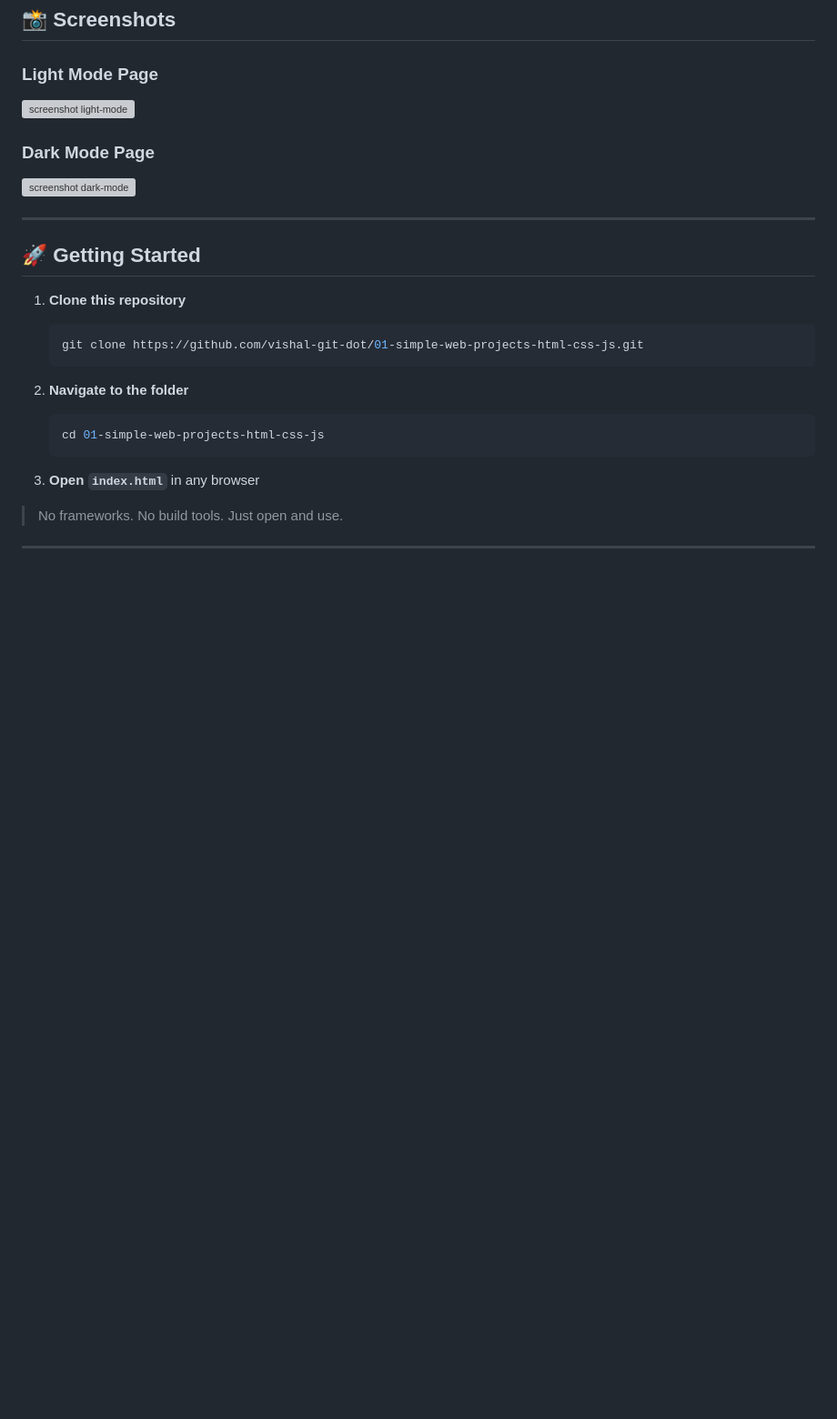
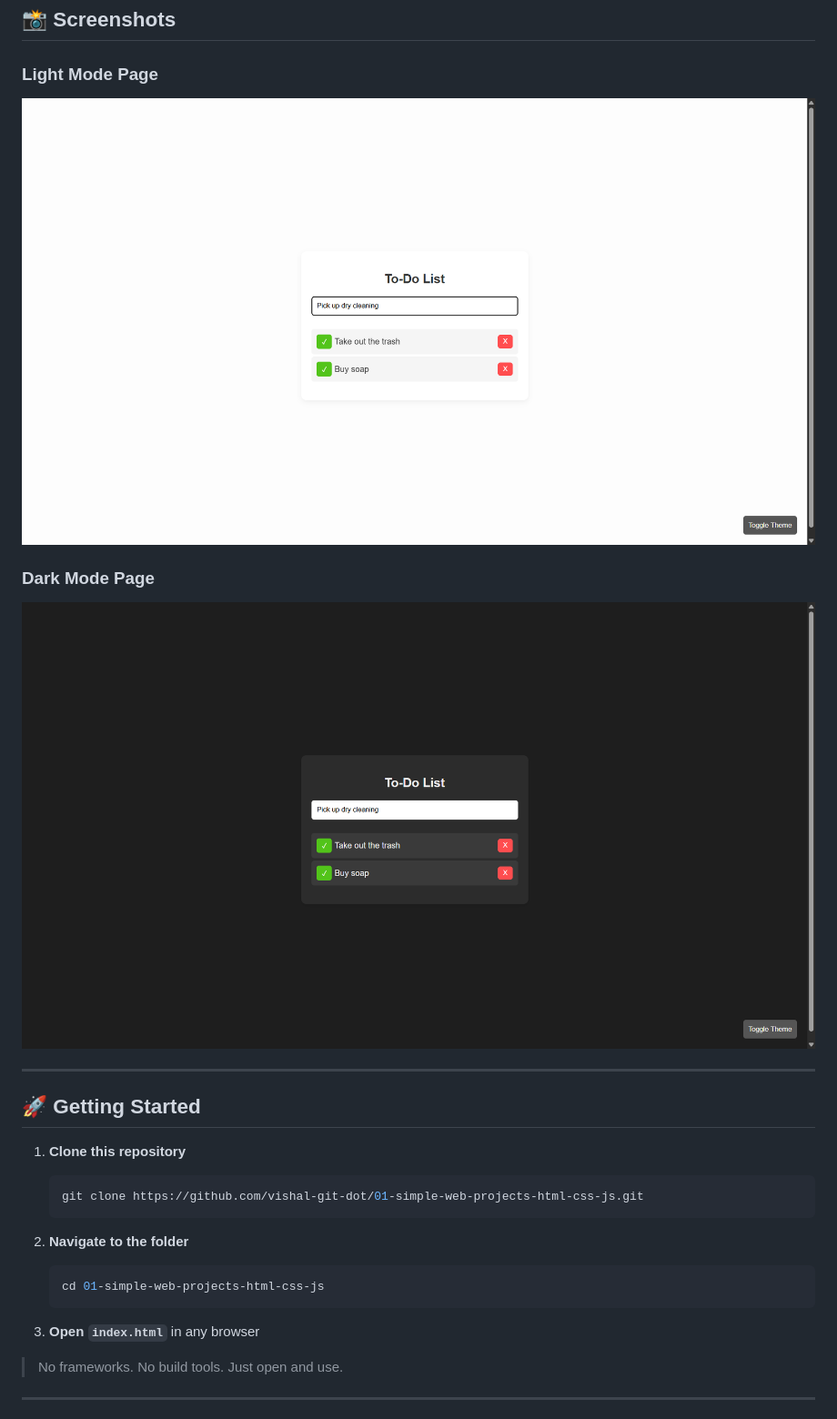
Before and after one commit to vishal-git-dot/01-simple-web-projects-html-css-js, a Markdown page: README.md, the part around the change. Shown at 91% size. Drawn GitHub-style; blank space fills up the shorter version; grey boxes are pictures that could not be loaded.

```diff
--- a/README.md
+++ b/README.md
@@ -23,10 +23,10 @@ This is the first project in the **Simple Web Projects** series — a beginner-f
 ## 📸 Screenshots
 
 ### Light Mode Page
-![screenshot light-mode](assets/screenshot-1.png)
+![screenshot light-mode](assets/Screenshot-1.png)
 
 ### Dark Mode Page
-![screenshot dark-mode](assets/screenshot-2.png)
+![screenshot dark-mode](assets/Screenshot-2.png)
 
 ---
 
```
